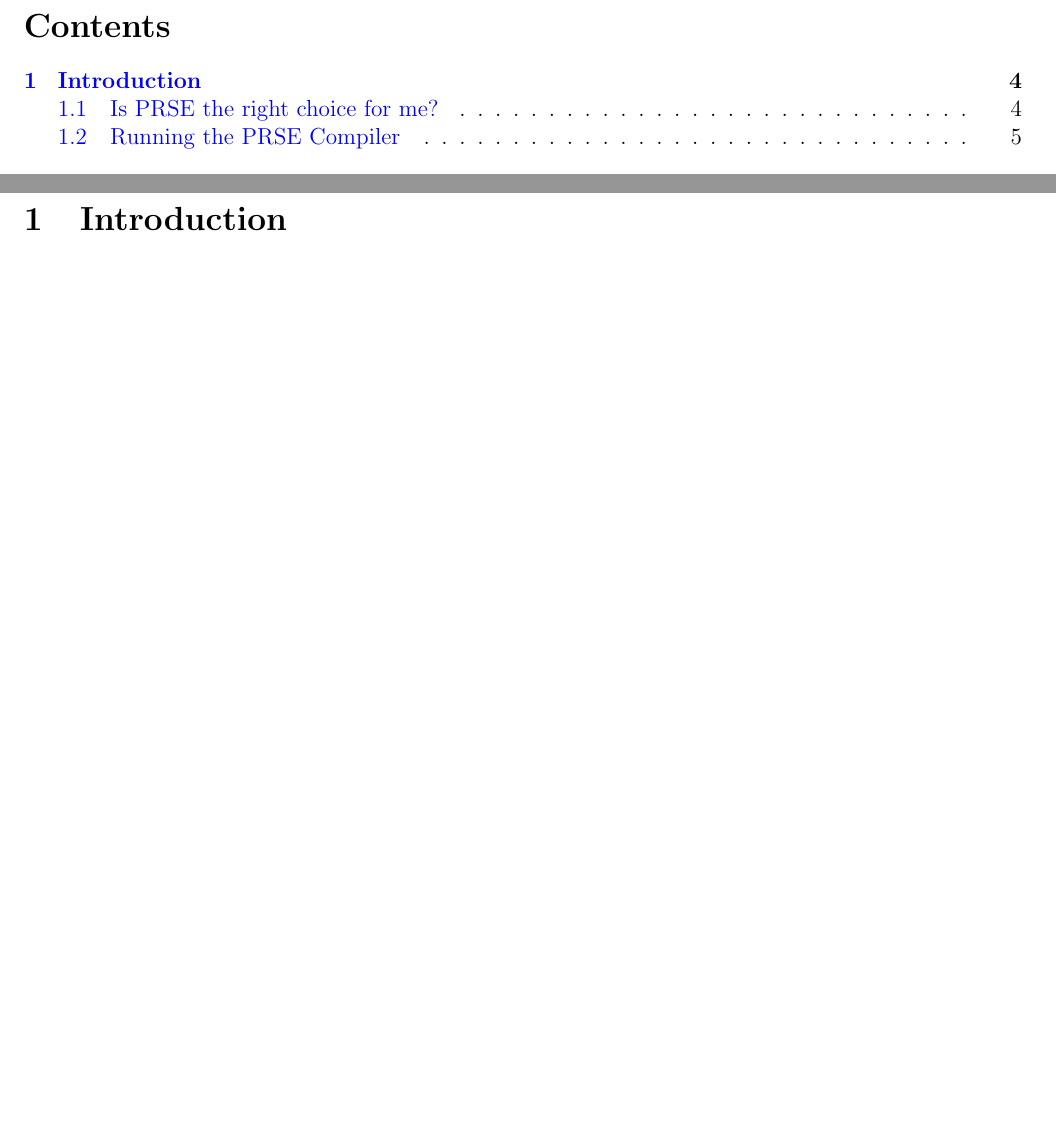
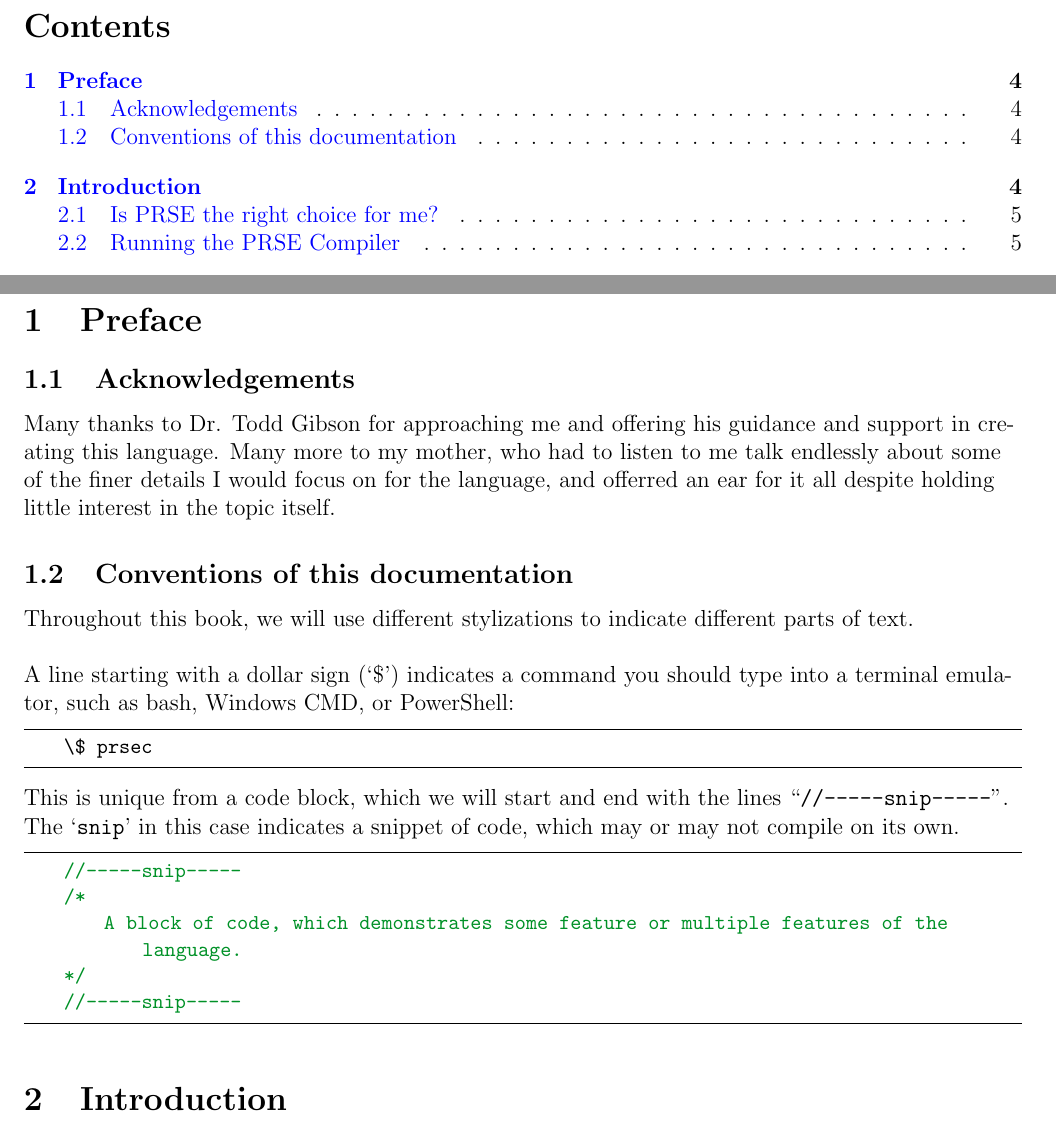
Before and after one commit to Asterisk007/prse, a LaTeX document (docs/src/prse_documentation.tex): two parts of pages 3 and 4 of 10 before the commit and two parts of pages 3 and 4 of 11 after it, joined at a grey line, cut so that both start at the same text, the shorter picture padded with empty space. Compiled offline with pdfLaTeX.

```diff
--- a/docs/src/prse_documentation.tex
+++ b/docs/src/prse_documentation.tex
@@ -75,6 +75,30 @@
 \tableofcontents
 
 \newpage
+
+\section{Preface}
+\subsection{Acknowledgements}
+Many thanks to Dr. Todd Gibson for approaching me and offering his guidance and support in creating
+this language. Many more to my mother, who had to listen to me talk endlessly about some of the finer
+details I would focus on for the language, and offerred an ear for it all despite holding little interest
+in the topic itself.
+\subsection{Conventions of this documentation}
+Throughout this book, we will use different stylizations to indicate different parts of text.\linebreak
+
+A line starting with a dollar sign (`\$') indicates a command you should type into a terminal emulator, such as bash, Windows CMD, or PowerShell:
+\begin{lstlisting}
+    \$ prsec
+\end{lstlisting}
+
+This is unique from a code block, which we will start and end with the lines ``\texttt{//-----snip-----}''.
+The `\texttt{snip}' in this case indicates a snippet of code, which may or may not compile on its own.
+\begin{lstlisting}
+    //-----snip-----
+    /*
+        A block of code, which demonstrates some feature or multiple features of the language.
+    */
+    //-----snip-----
+\end{lstlisting}
 
 \section{Introduction}
 Having spent four years of my life learning C++ and various other programming languages, I feel that
```
Also changed, not shown: README.md, docs/src/Makefile, src/Makefile, 2 other files.
